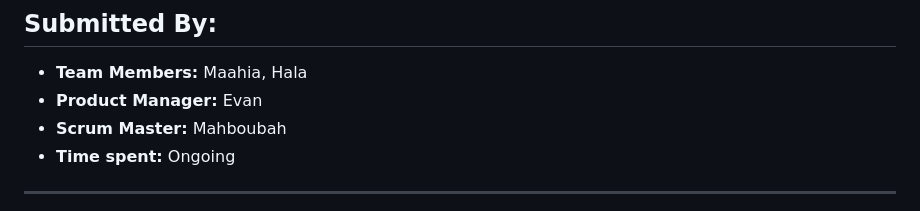
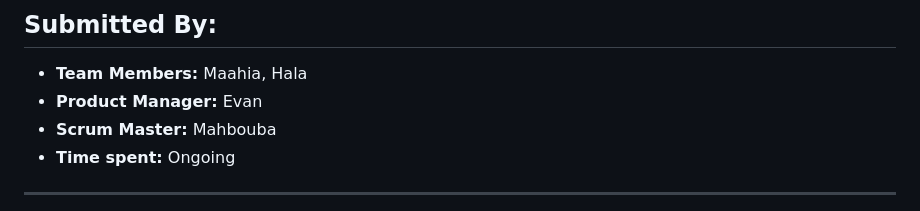
Before and after one commit to Evan-Balson/SDA-Spring-Project, a Markdown page: README.md, the part around the change. Drawn GitHub-style.

```diff
--- a/README.md
+++ b/README.md
@@ -6,7 +6,7 @@ This repository is the collaborative hub for our **Software Architecture and Des
 ## **Submitted By:**
 - **Team Members:** Maahia, Hala
 - **Product Manager:** Evan
-- **Scrum Master:** Mahboubah
+- **Scrum Master:** Mahbouba
 - **Time spent:** Ongoing
 
 ---
```
